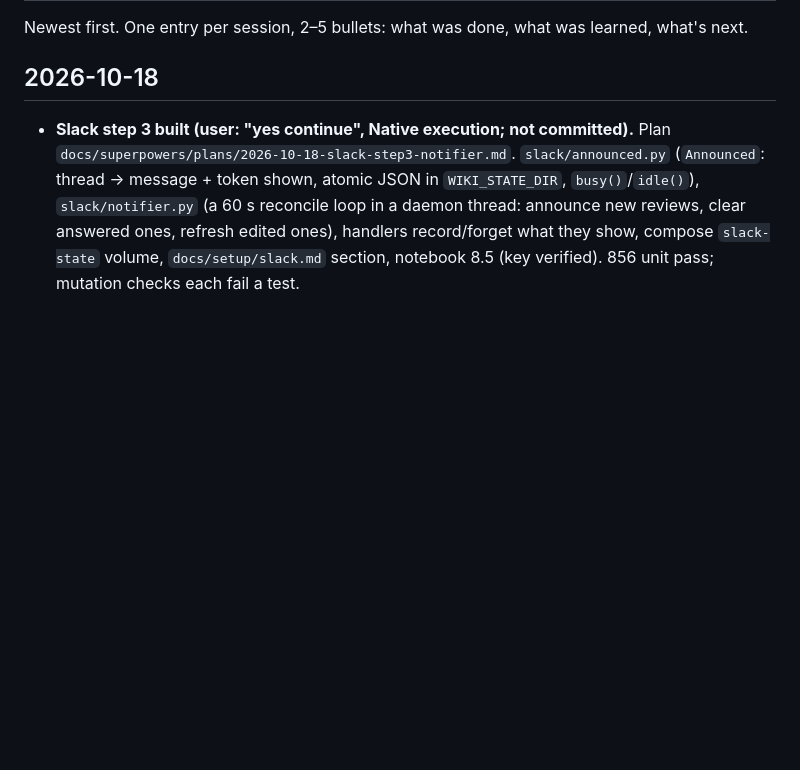
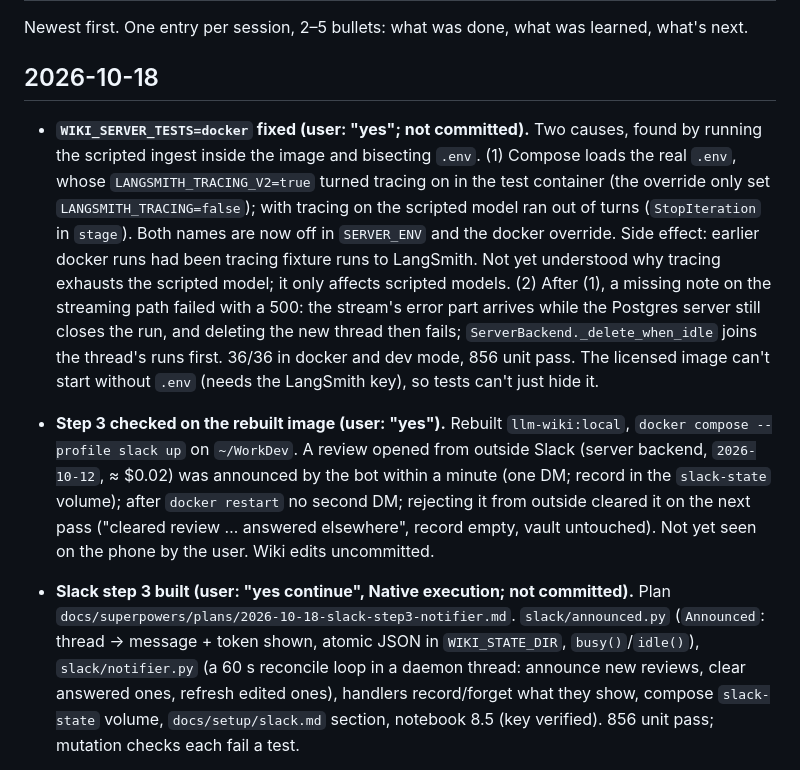
Before and after one commit to Laxmi884/workwiki, a Markdown page: docs/wiki/log.md, the part around the change. GitHub-like rendering; blank space fills up the shorter version.

Commit message:
Wiki: docker contract tests fixed
Co-Authored-By: Claude Sonnet 5.5 <noreply@anthropic.com>
Claude-Session: https://claude.ai/code/session_016HjTvZ2XXdjLVUJkEao2H3

```diff
--- a/docs/wiki/log.md
+++ b/docs/wiki/log.md
@@ -4,6 +4,8 @@ Newest first. One entry per session, 2–5 bullets: what was done, what was lear
 
 ## 2026-10-18
 
+- **`WIKI_SERVER_TESTS=docker` fixed (user: "yes"; not committed).** Two causes, found by running the scripted ingest inside the image and bisecting `.env`. (1) Compose loads the real `.env`, whose `LANGSMITH_TRACING_V2=true` turned tracing on in the test container (the override only set `LANGSMITH_TRACING=false`); with tracing on the scripted model ran out of turns (`StopIteration` in `stage`). Both names are now off in `SERVER_ENV` and the docker override. Side effect: earlier docker runs had been tracing fixture runs to LangSmith. Not yet understood why tracing exhausts the scripted model; it only affects scripted models. (2) After (1), a missing note on the streaming path failed with a 500: the stream's error part arrives while the Postgres server still closes the run, and deleting the new thread then fails; `ServerBackend._delete_when_idle` joins the thread's runs first. 36/36 in docker and dev mode, 856 unit pass. The licensed image can't start without `.env` (needs the LangSmith key), so tests can't just hide it.
+- **Step 3 checked on the rebuilt image (user: "yes").** Rebuilt `llm-wiki:local`, `docker compose --profile slack up` on `~/WorkDev`. A review opened from outside Slack (server backend, `2026-10-12`, ≈ $0.02) was announced by the bot within a minute (one DM; record in the `slack-state` volume); after `docker restart` no second DM; rejecting it from outside cleared it on the next pass ("cleared review … answered elsewhere", record empty, vault untouched). Not yet seen on the phone by the user. Wiki edits uncommitted.
 - **Slack step 3 built (user: "yes continue", Native execution; not committed).** Plan `docs/superpowers/plans/2026-10-18-slack-step3-notifier.md`. `slack/announced.py` (`Announced`: thread → message + token shown, atomic JSON in `WIKI_STATE_DIR`, `busy()`/`idle()`), `slack/notifier.py` (a 60 s reconcile loop in a daemon thread: announce new reviews, clear answered ones, refresh edited ones), handlers record/forget what they show, compose `slack-state` volume, `docs/setup/slack.md` section, notebook 8.5 (key verified). 856 unit pass; mutation checks each fail a test.
 - Reviewer (opus) found three Important issues, all fixed with RED→GREEN tests: a review missing from `pending()` (capped list, or being answered) was cleared as answered; any Slack error forgot the record and re-announced; a pass held a lock across slow calls so a button press could wait minutes. Also: one failing review no longer stops a pass. Deferred minors: one record per thread (a DM question about an announced review overwrites its record); a reply with no `ts` forgets the thread. Not done: rebuild `llm-wiki:local` (image predates the code) and the phone check, which need the user's OK.
 - Next: user reviews and commits step 3, then phone check; step 4 (auto-ingest).
```
Also changed, not shown: docs/wiki/progress.md (+2 -2 lines).
